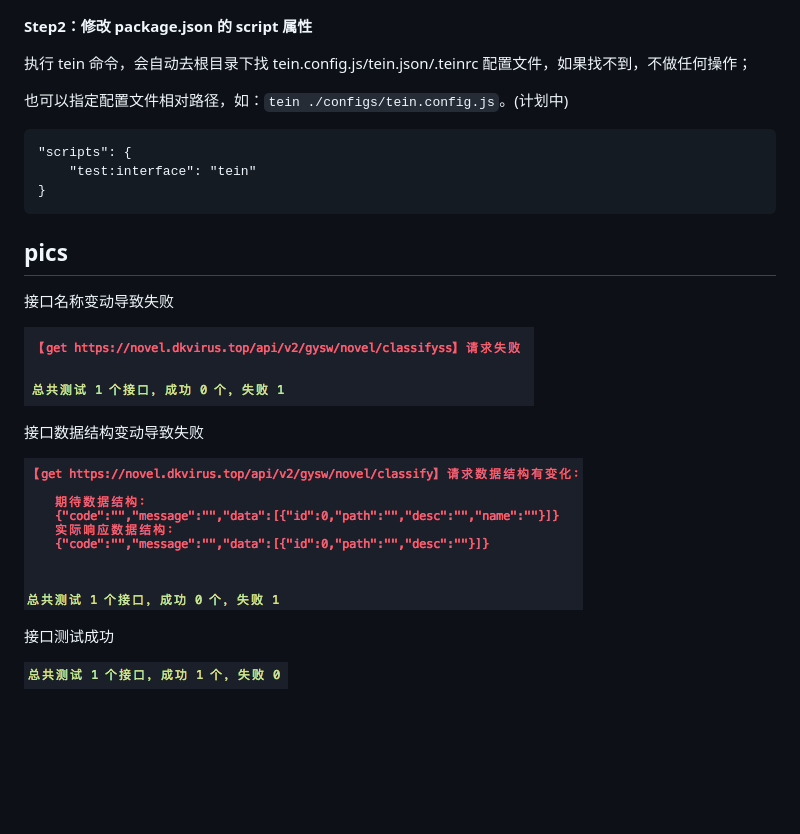
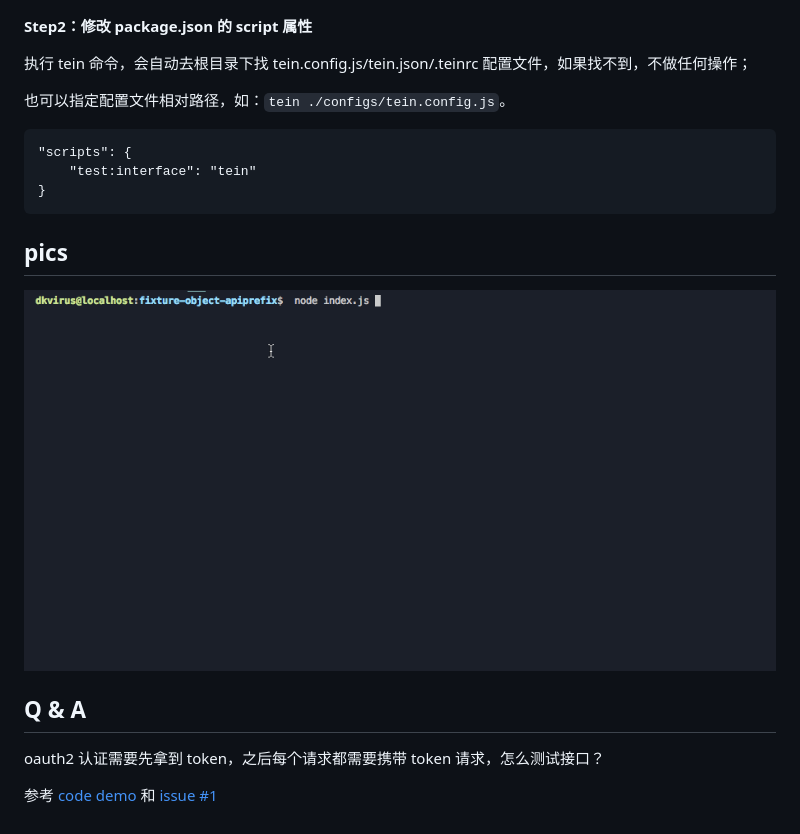
Before and after one commit to dkvirus/tein, a Markdown page: README.md, the part around the change. Drawn GitHub-style; pictures changed too: docs/images/dein.gif (added), docs/images/接口名称变动导致失败.png (deleted), docs/images/接口数据结构变动导致失败.png (deleted); blank space fills up the shorter version.

Commit message:
docs(README.md): update README.md :memo:

````diff
--- a/README.md
+++ b/README.md
@@ -56,7 +56,7 @@ export default [
 
 执行 tein 命令，会自动去根目录下找 tein.config.js/tein.json/.teinrc 配置文件，如果找不到，不做任何操作；
 
-也可以指定配置文件相对路径，如：`tein ./configs/tein.config.js`。(计划中)
+也可以指定配置文件相对路径，如：`tein ./configs/tein.config.js`。
 
 ```
 "scripts": {
@@ -66,14 +66,10 @@ export default [
 
 ## pics
 
-接口名称变动导致失败
+![接口数据结构变动](/docs/images/dein.gif)
 
-![接口名称变动导致失败](/docs/images/接口名称变动导致失败.png)
+## Q & A
 
-接口数据结构变动导致失败
+oauth2 认证需要先拿到 token，之后每个请求都需要携带 token 请求，怎么测试接口？
 
-![接口数据结构变动导致失败](/docs/images/接口数据结构变动导致失败.png)
-
-接口测试成功
-
-![接口测试成功](/docs/images/接口测试成功.png)
+参考 [code demo](/test/fixture-object-oauth2) 和 [issue #1](https://github.com/dkvirus/tein/issues/1)
````
